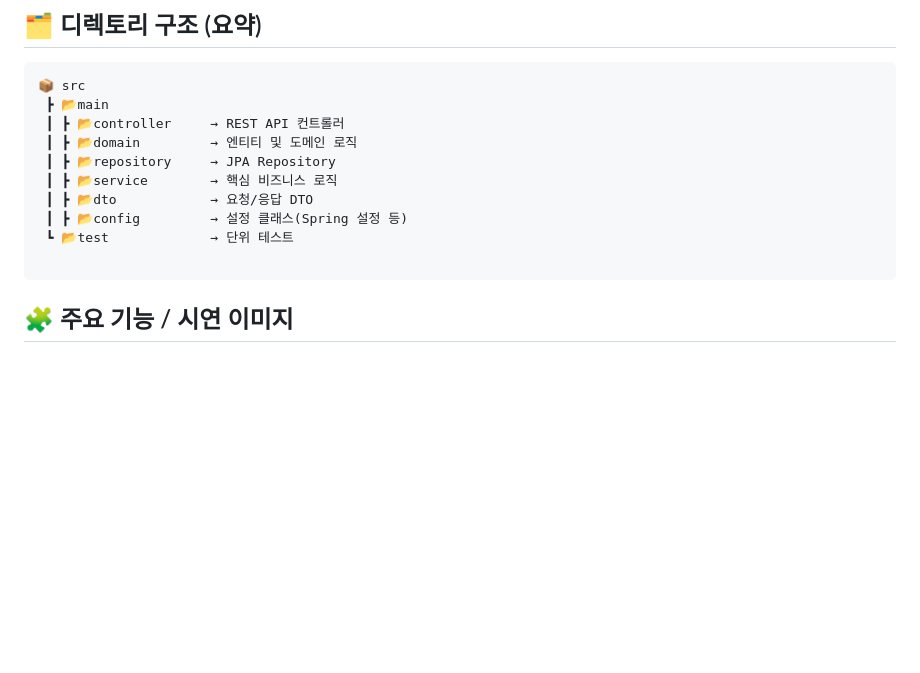
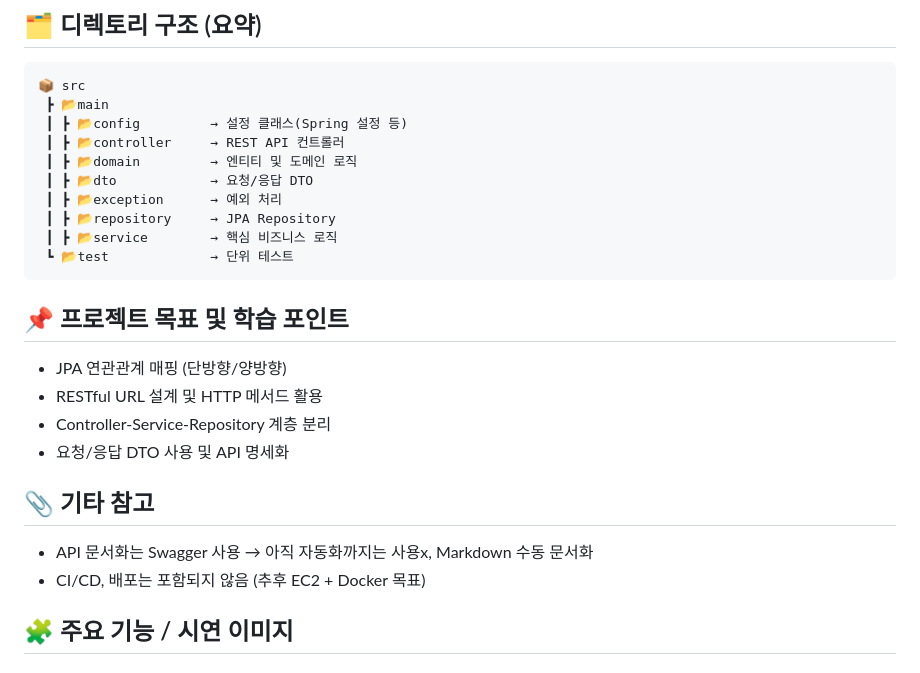
Before and after one commit to Jajaknamu/bookshop, a Markdown page: README.md, the part around one of its changes. Drawn GitHub-style; blank space fills up the shorter version.

````diff
--- a/README.md
+++ b/README.md
@@ -61,15 +61,26 @@
 ```bash
 📦 src
  ┣ 📂main
+ ┃ ┣ 📂config         → 설정 클래스(Spring 설정 등)
  ┃ ┣ 📂controller     → REST API 컨트롤러
  ┃ ┣ 📂domain         → 엔티티 및 도메인 로직
+ ┃ ┣ 📂dto            → 요청/응답 DTO
+ ┃ ┣ 📂exception      → 예외 처리
  ┃ ┣ 📂repository     → JPA Repository
  ┃ ┣ 📂service        → 핵심 비즈니스 로직
- ┃ ┣ 📂dto            → 요청/응답 DTO
- ┃ ┣ 📂config         → 설정 클래스(Spring 설정 등)
  ┗ 📂test             → 단위 테스트
+```
 
-```
+## 📌 프로젝트 목표 및 학습 포인트
+- JPA 연관관계 매핑 (단방향/양방향)
+- RESTful URL 설계 및 HTTP 메서드 활용
+- Controller-Service-Repository 계층 분리
+- 요청/응답 DTO 사용 및 API 명세화
+
+
+## 📎 기타 참고
+- API 문서화는 Swagger 사용 → 아직 자동화까지는 사용x, Markdown 수동 문서화
+- CI/CD, 배포는 포함되지 않음 (추후 EC2 + Docker 목표)
 
 ## 🧩 주요 기능 / 시연 이미지
 
````
Also changed, not shown: other parts of README.md (+2 -2 lines).
